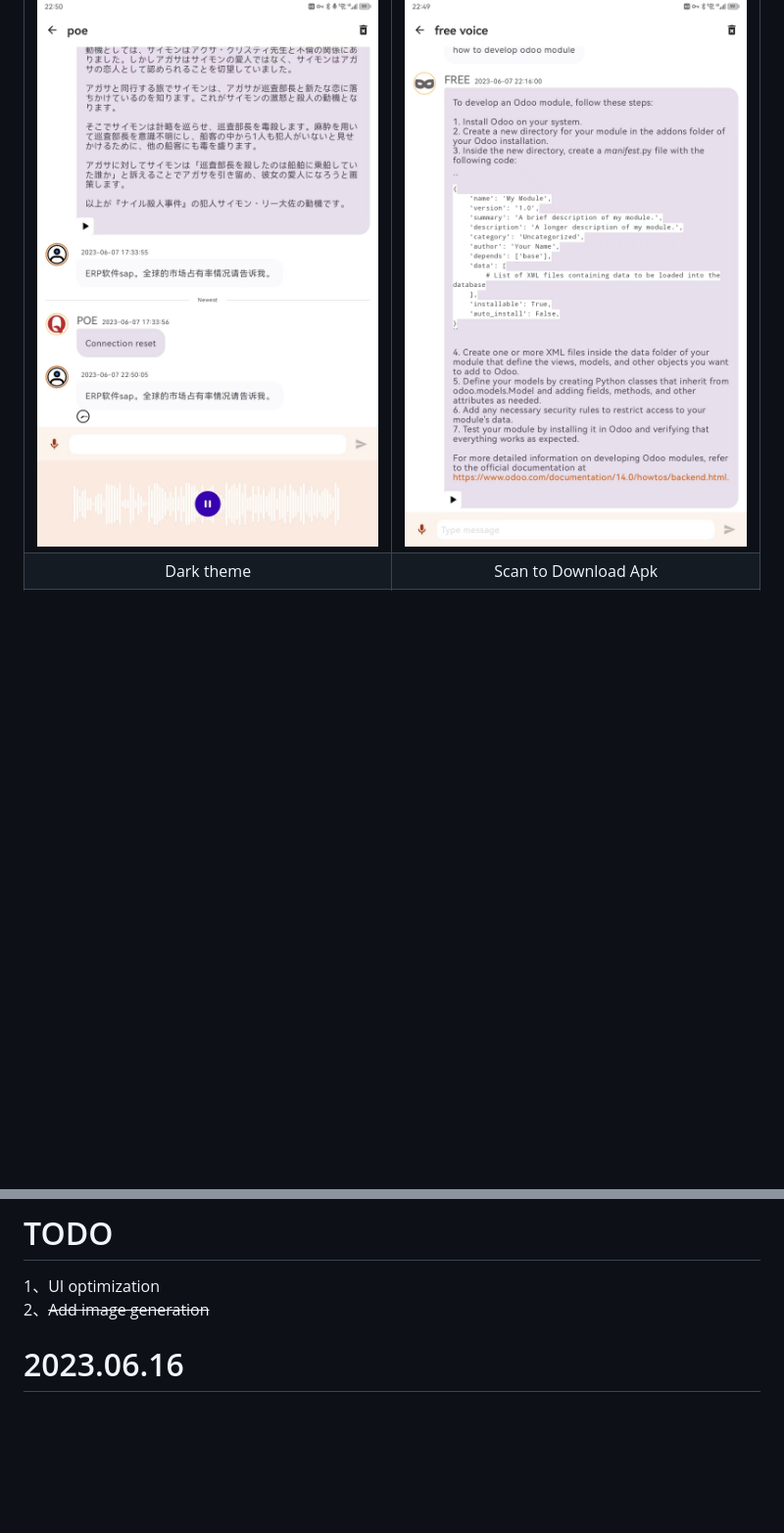
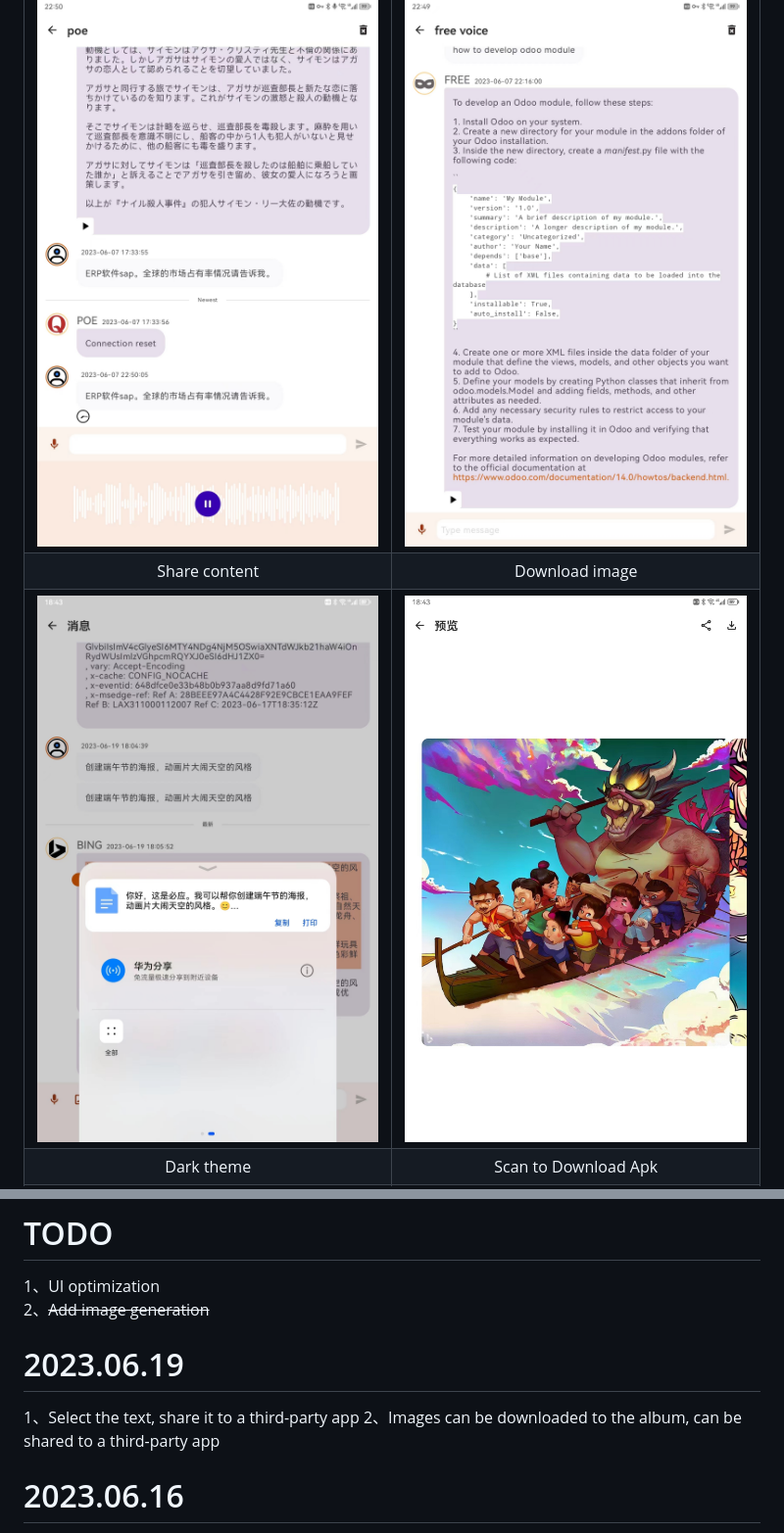
Before and after one commit to glovebx/moco-ai-client, a Markdown page: README.md, 2 parts joined by grey strips. Shown at 98% size. Drawn GitHub-style; blank space fills up the shorter version.

```diff
--- a/README.md
+++ b/README.md
@@ -23,6 +23,8 @@ Your handy AI assistant
 | ![Chat](screenshots/chat.jpeg) | ![Profile](screenshots/profile.jpeg) |
 | Voice input     | TTS     |
 | ![Voice-input](screenshots/voice-input.jpeg) | ![TTS](screenshots/tts.jpeg) |
+| Share content     | Download image     |
+| ![Voice-input](screenshots/share-content.jpeg) | ![TTS](screenshots/download-image.jpeg) |
 | Dark theme     | Scan to Download Apk  |
 | ![Dark-theme](screenshots/dark-theme.jpeg) | ![APK](screenshots/moco-ai-apk.png) |
 
@@ -48,6 +50,10 @@ Your handy AI assistant
 # TODO
 1、UI optimization
 2、~~Add image generation~~
+
+# 2023.06.19
+1、Select the text, share it to a third-party app
+2、Images can be downloaded to the album, can be shared to a third-party app
 
 # 2023.06.16
 1、Replace the invalid FREE nodes, note that they are third-party nodes, do not send sensitive data in the chat window, otherwise you will be responsible for the consequences
```
Also changed, not shown: README_JA-JP.md (+2 -0 lines).
